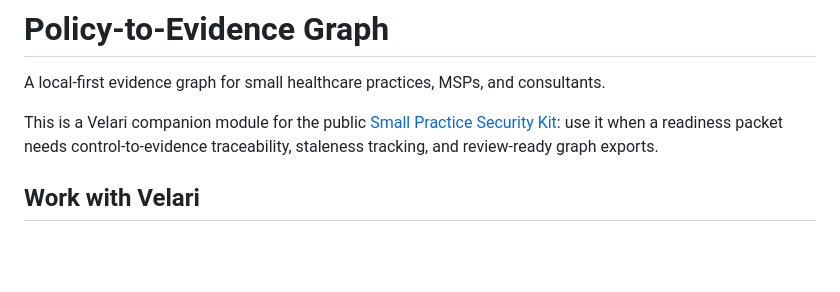
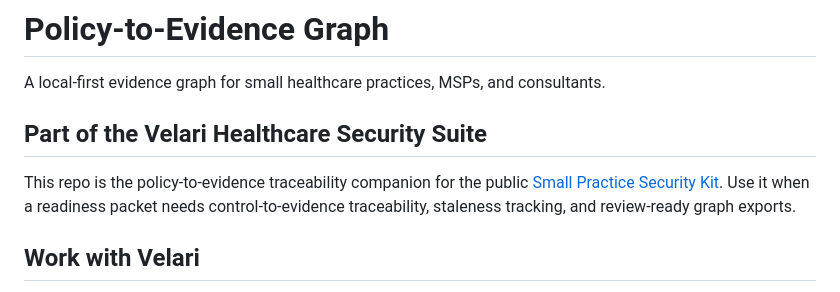
Before and after one commit to itsnmills/policy-to-evidence-graph, a Markdown page: README.md, the part around the change. GitHub-like rendering; blank space fills up the shorter version.

Commit message:
docs: add Velari suite backlink (#1)
Co-authored-by: Dario <dario@vps.local>

```diff
--- a/README.md
+++ b/README.md
@@ -2,9 +2,11 @@
 
 A local-first evidence graph for small healthcare practices, MSPs, and consultants.
 
-This is a Velari companion module for the public
-[Small Practice Security Kit](https://github.com/itsnmills/small-practice-security-kit):
-use it when a readiness packet needs control-to-evidence traceability,
+## Part of the Velari Healthcare Security Suite
+
+This repo is the policy-to-evidence traceability companion for the public
+[Small Practice Security Kit](https://github.com/itsnmills/small-practice-security-kit).
+Use it when a readiness packet needs control-to-evidence traceability,
 staleness tracking, and review-ready graph exports.
 
 ## Work with Velari
```
